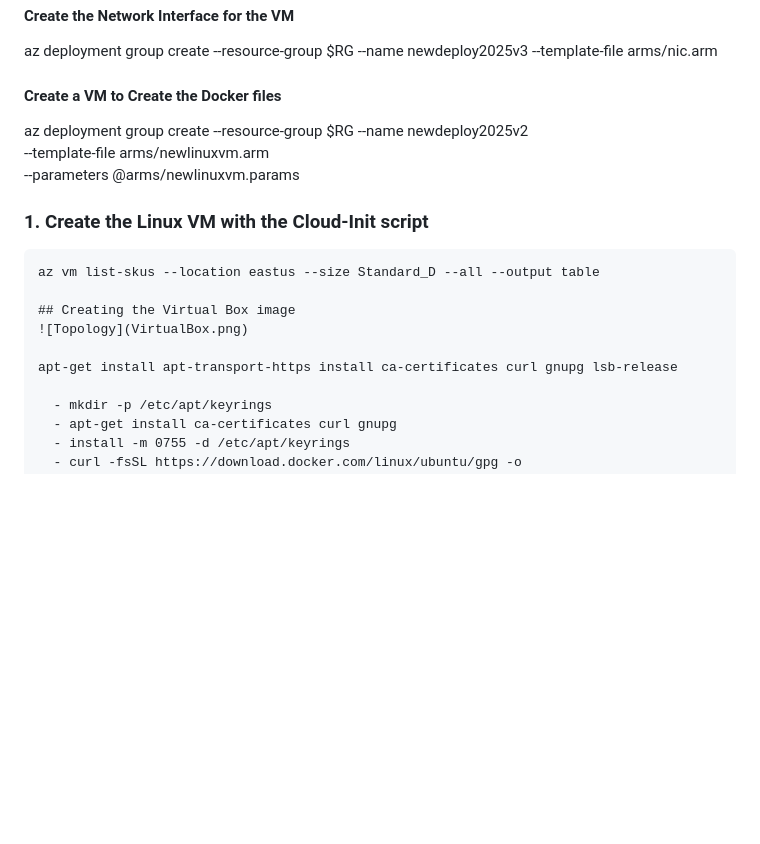
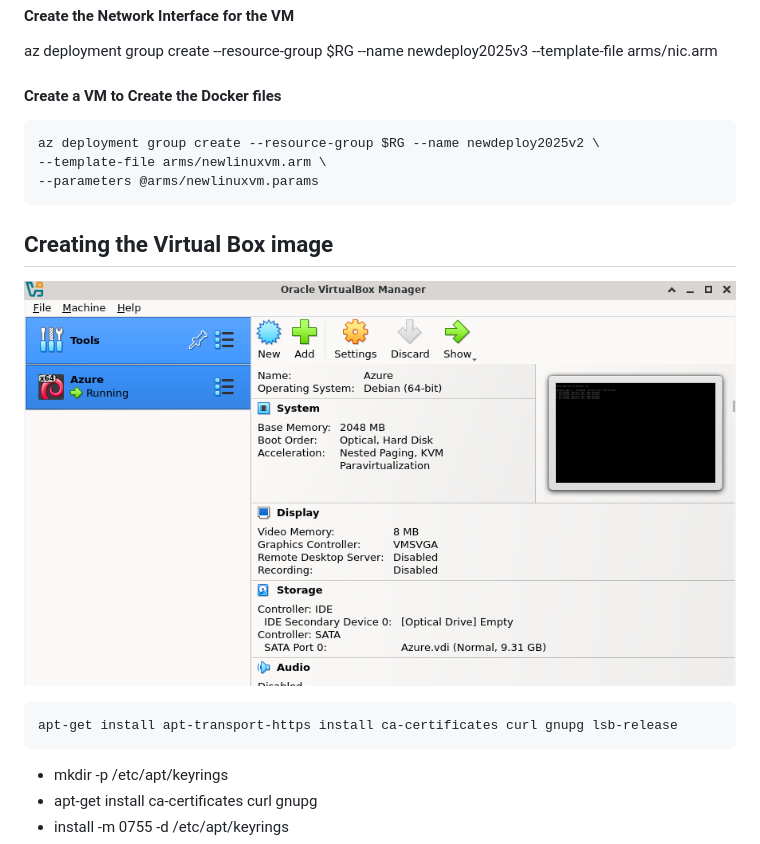
Before and after one commit to wlamagna/Azure, a Markdown page: Compute/README.md, the part around the change. Drawn GitHub-style; blank space fills up the shorter version.

Commit message:
Virtual Box inst

````diff
--- a/Compute/README.md
+++ b/Compute/README.md
@@ -52,18 +52,17 @@ az deployment group create --resource-group $RG --name newdeploy2025 --template-
 az deployment group create --resource-group $RG --name newdeploy2025v3 --template-file arms/nic.arm
 
 #### Create a VM to Create the Docker files
+```
 az deployment group create --resource-group $RG --name newdeploy2025v2 \
 --template-file arms/newlinuxvm.arm \
 --parameters @arms/newlinuxvm.params
-
-### 1. Create the Linux VM with the Cloud-Init script
 ```
-az vm list-skus --location eastus --size Standard_D --all --output table
 
 ## Creating the Virtual Box image
 ![Topology](VirtualBox.png)
-
+```
 apt-get install apt-transport-https install ca-certificates curl gnupg lsb-release
+```
 
   - mkdir -p /etc/apt/keyrings
   - apt-get install ca-certificates curl gnupg
````
